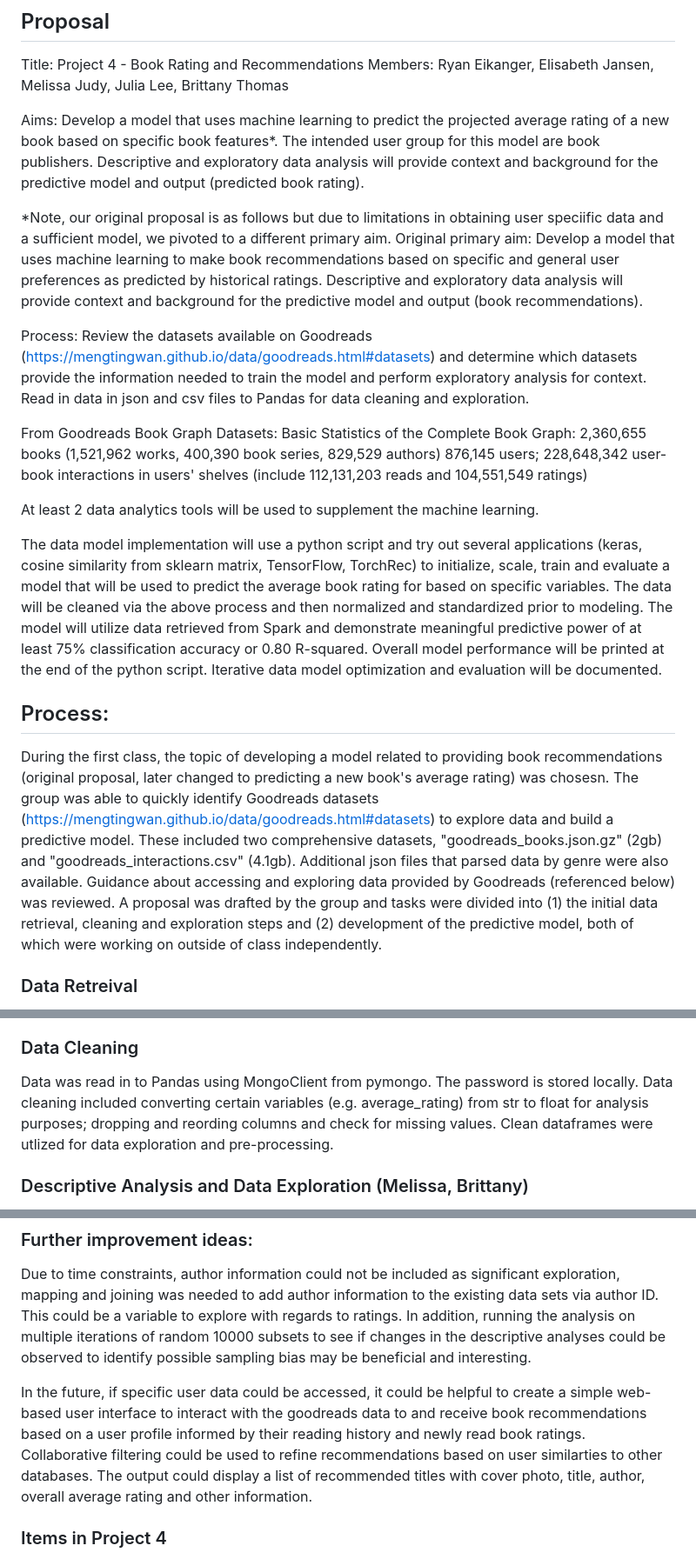
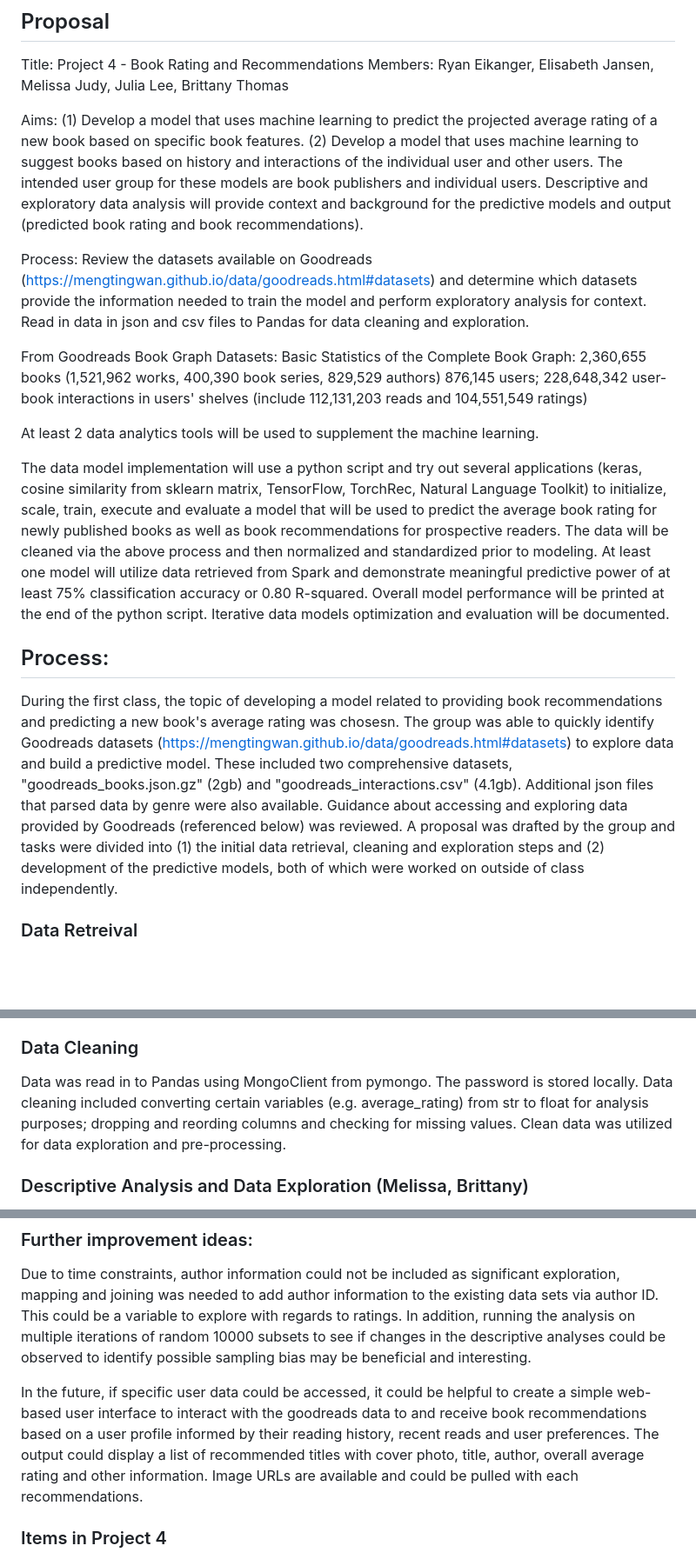
Before and after one commit to MelissaJ4/Project-4, a Markdown page: README.md, 3 parts joined by grey strips. Shown: that part at 87% size. Rendered like a GitHub page; blank space fills up the shorter version.

```diff
--- a/README.md
+++ b/README.md
@@ -4,10 +4,7 @@ Book recommendations
 Title: Project 4 - Book Rating and Recommendations
 Members: Ryan Eikanger, Elisabeth Jansen, Melissa Judy, Julia Lee, Brittany Thomas
 
-Aims: Develop a model that uses machine learning to predict the projected average rating of a new book based on specific book features*. The intended user group for this model are book publishers. Descriptive and exploratory data analysis will provide context and background for the predictive model and output (predicted book rating).
-
-*Note, our original proposal is as follows but due to limitations in obtaining user speciific data and a sufficient model, we pivoted to a different primary aim.
-Original primary aim: Develop a model that uses machine learning to make book recommendations based on specific and general user preferences as predicted by historical ratings. Descriptive and exploratory data analysis will provide context and background for the predictive model and output (book recommendations).
+Aims: (1) Develop a model that uses machine learning to predict the projected average rating of a new book based on specific book features. (2) Develop a model that uses machine learning to suggest books based on history and interactions of the individual user and other users. The intended user group for these models are book publishers and individual users. Descriptive and exploratory data analysis will provide context and background for the predictive models and output (predicted book rating and book recommendations).
 
 Process: Review the datasets available on Goodreads (https://mengtingwan.github.io/data/goodreads.html#datasets) and determine which datasets provide the information needed to train the model and perform exploratory analysis for context. Read in data in json and csv files to Pandas for data cleaning and exploration.
 
@@ -18,10 +15,10 @@ Basic Statistics of the Complete Book Graph:
 
 At least 2 data analytics tools will be used to supplement the machine learning.
 
-The data model implementation will use a python script and try out several applications (keras, cosine similarity from sklearn matrix, TensorFlow, TorchRec) to initialize, scale, train and evaluate a model that will be used to predict the average book rating for based on specific variables. The data will be cleaned via the above process and then normalized and standardized prior to modeling. The model will utilize data retrieved from Spark and demonstrate meaningful predictive power of at least 75% classification accuracy or 0.80 R-squared. Overall model performance will be printed at the end of the python script. Iterative data model optimization and evaluation will be documented.
+The data model implementation will use a python script and try out several applications (keras, cosine similarity from sklearn matrix, TensorFlow, TorchRec, Natural Language Toolkit) to initialize, scale, train, execute and evaluate a model that will be used to predict the average book rating for newly published books as well as book recommendations for prospective readers. The data will be cleaned via the above process and then normalized and standardized prior to modeling. At least one model will utilize data retrieved from Spark and demonstrate meaningful predictive power of at least 75% classification accuracy or 0.80 R-squared. Overall model performance will be printed at the end of the python script. Iterative data models optimization and evaluation will be documented.
 
 ## Process:
-During the first class, the topic of developing a model related to providing book recommendations (original proposal, later changed to predicting a new book's average rating) was chosesn. The group was able to quickly identify Goodreads datasets (https://mengtingwan.github.io/data/goodreads.html#datasets) to explore data and build a predictive model. These included two comprehensive datasets, "goodreads_books.json.gz" (2gb) and "goodreads_interactions.csv" (4.1gb). Additional json files that parsed data by genre were also available. Guidance about accessing and exploring data provided by Goodreads (referenced below) was reviewed. A proposal was drafted by the group and tasks were divided into (1) the initial data retrieval, cleaning and exploration steps and (2) development of the predictive model, both of which were working on outside of class independently.
+During the first class, the topic of developing a model related to providing book recommendations and predicting a new book's average rating was chosesn. The group was able to quickly identify Goodreads datasets (https://mengtingwan.github.io/data/goodreads.html#datasets) to explore data and build a predictive model. These included two comprehensive datasets, "goodreads_books.json.gz" (2gb) and "goodreads_interactions.csv" (4.1gb). Additional json files that parsed data by genre were also available. Guidance about accessing and exploring data provided by Goodreads (referenced below) was reviewed. A proposal was drafted by the group and tasks were divided into (1) the initial data retrieval, cleaning and exploration steps and (2) development of the predictive models, both of which were worked on outside of class independently.
 
 ### Data Retreival
 Data retrieval involved accessing the data and loading it into a pandas dataframe using a python script. Several methods were attempted to read in the large goodreads_books.json.gz (2gb) and goodreads_interactions.csv (4.1gb) files including:
@@ -33,7 +30,7 @@ Data retrieval involved accessing the data and loading it into a pandas datafram
 We were successfully able to load data into MongoDB and accessed via MongoDB Compass. A database was created called 'books'; this housed a single collection called 'books' that included data read in from all 8 smaller datasets by genre (e.g. "goodreads_books_children.json.gz"). The final collection included 1.5M documents with each document containing 30 data fields. A data field was added to capture the genre name (called "genre") as this was not included in the source files.
 
 ### Data Cleaning
-Data was read in to Pandas using MongoClient from pymongo. The password is stored locally. Data cleaning included converting certain variables (e.g. average_rating) from str to float for analysis purposes; dropping and reording columns and check for missing values. Clean dataframes were utlized for data exploration and pre-processing.
+Data was read in to Pandas using MongoClient from pymongo. The password is stored locally. Data cleaning included converting certain variables (e.g. average_rating) from str to float for analysis purposes; dropping and reording columns and checking for missing values. Clean data was utilized for data exploration and pre-processing.
 
 
 ### Descriptive Analysis and Data Exploration (Melissa, Brittany)
@@ -58,7 +50,7 @@ The results of the descriptive analysis produced interesting facts about the dat
 ### Further improvement ideas:
 Due to time constraints, author information could not be included as significant exploration, mapping and joining was needed to add author information to the existing data sets via author ID. This could be a variable to explore with regards to ratings. In addition, running the analysis on multiple iterations of random 10000 subsets to see if changes in the descriptive analyses could be observed to identify possible sampling bias may be beneficial and interesting.
 
-In the future, if specific user data could be accessed, it could be helpful to create a simple web-based user interface to interact with the goodreads data to and receive book recommendations based on a user profile informed by their reading history and newly read book ratings. Collaborative filtering could be used to refine recommendations based on user similarties to other databases. The output could display a list of recommended titles with cover photo, title, author, overall average rating and other information.
+In the future, if specific user data could be accessed, it could be helpful to create a simple web-based user interface to interact with the goodreads data to and receive book recommendations based on a user profile informed by their reading history, recent reads and user preferences. The output could display a list of recommended titles with cover photo, title, author, overall average rating and other information. Image URLs are available and could be pulled with each recommendations.
 
 
 ### Items in Project 4
```
Also changed, not shown: other parts of README.md (+6 -11 lines).
